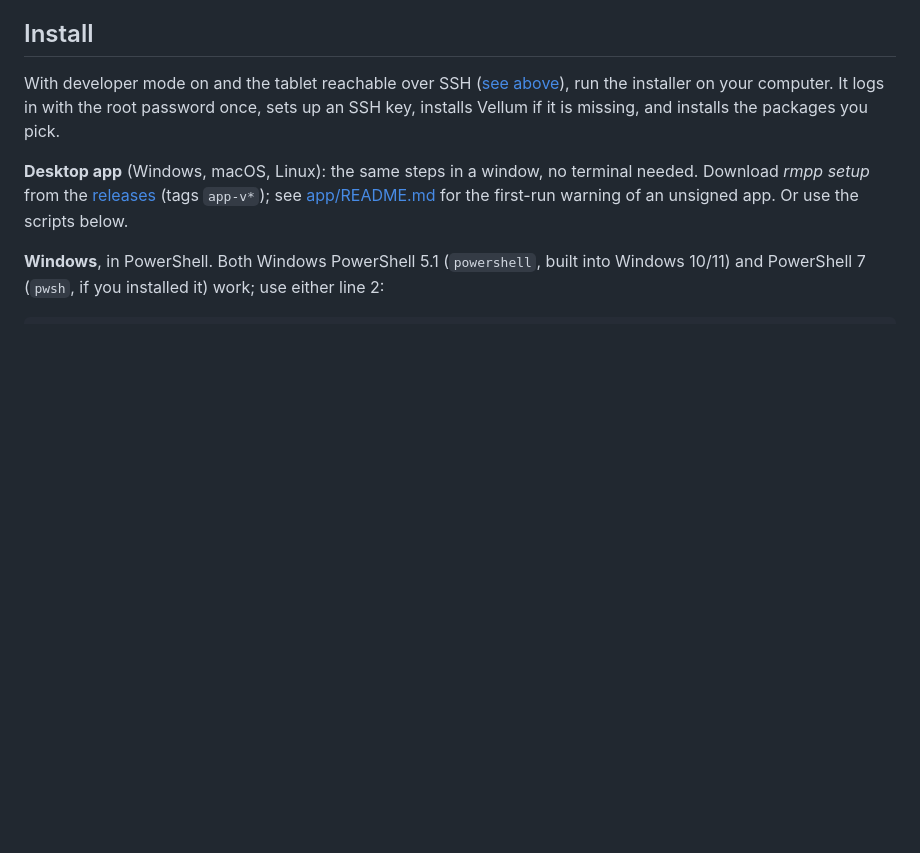
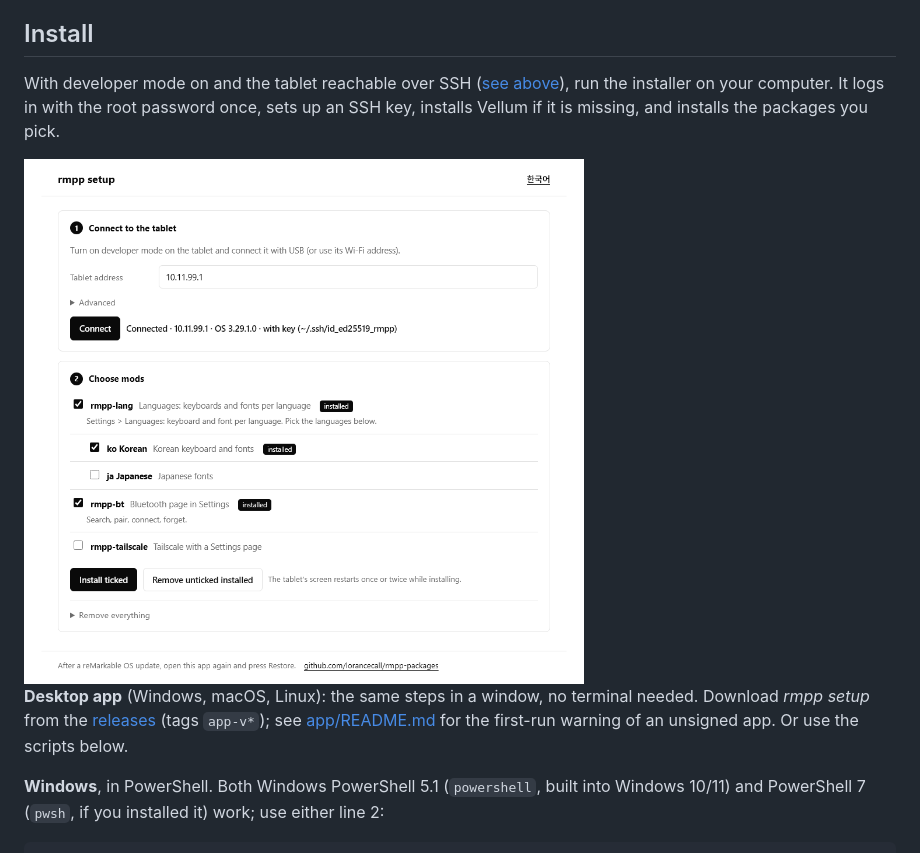
Before and after one commit to lorancecall/rmpp-packages, a Markdown page: README.md, the part around the change. Rendered like a GitHub page; pictures changed too: docs/rmpp-setup.png (added); blank space fills up the shorter version.

Commit message:
README: screenshot of the rmpp setup app (#28)
Co-authored-by: Claude Opus 5.5 <noreply@anthropic.com>

```diff
--- a/README.md
+++ b/README.md
@@ -105,6 +105,8 @@ you remount it. The installer and the packages take care of this.
 With developer mode on and the tablet reachable over SSH ([see above](#before-you-install-developer-mode-and-ssh)),
 run the installer on your computer. It logs in with the root password once, sets up an SSH key, installs Vellum if
 it is missing, and installs the packages you pick.
+
+<img src="docs/rmpp-setup.png" alt="rmpp setup: connect, choose mods, install" width="560">
 
 **Desktop app** (Windows, macOS, Linux): the same steps in a window, no terminal needed. Download *rmpp setup* from
 the [releases](https://github.com/lorancecall/rmpp-packages/releases) (tags `app-v*`); see [app/README.md](app/README.md)
```
Also changed, not shown: app/README.md (+2 -0 lines).
